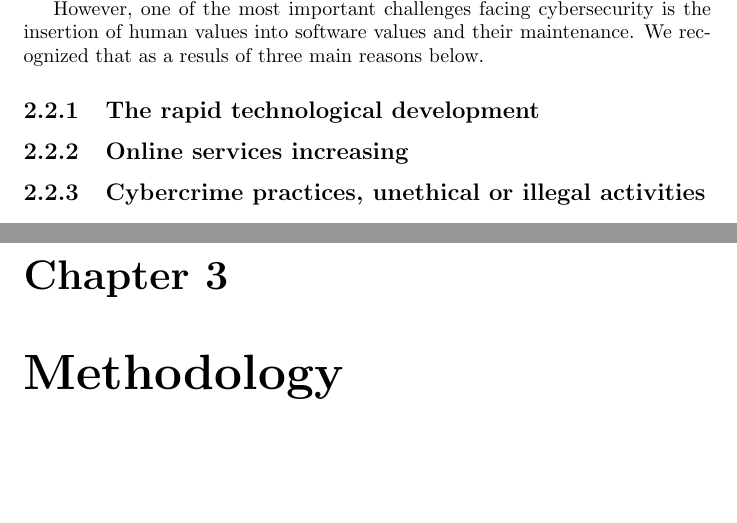
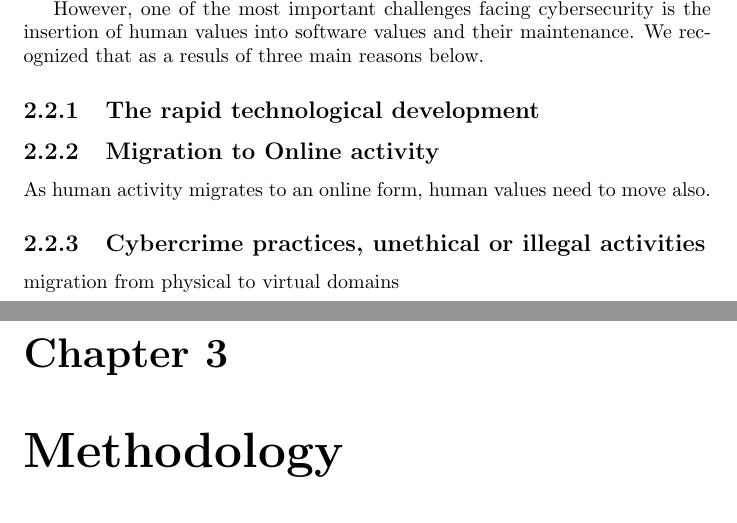
Before and after one commit to ronaddie/Dawoodiss, a LaTeX thesis (dawoodiss.tex, which reads literature.tex): two parts of pages 12 and 13 of 19, joined at a grey line, cut so that both start at the same text, the shorter picture padded with empty space. Compiled offline with pdfLaTeX.

Commit message:
Some edits in Ch 2

```diff
--- a/literature.tex
+++ b/literature.tex
@@ -44,7 +44,10 @@ Fundamentally, human ethics and values should, or must, take precedence in our d
 However, one of the most important challenges facing cybersecurity is the insertion of human values into software values and their maintenance.  We recognized  that as a resuls of three  main reasons below.
 \subsection {The rapid technological development}
 
-\subsection  {Online services increasing}
+\subsection  {Migration to Online activity}
 
+As human activity migrates to an online form, human values need to move also.
 
 \subsection {Cybercrime practices, unethical or illegal activities}
+
+migration from physical to virtual domains
```
Also changed, not shown: 1 other file.
